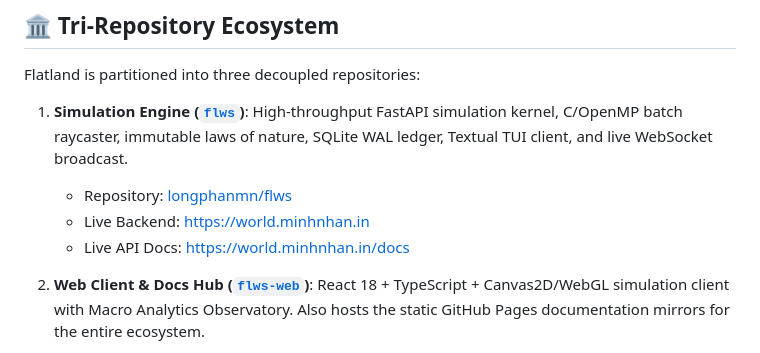
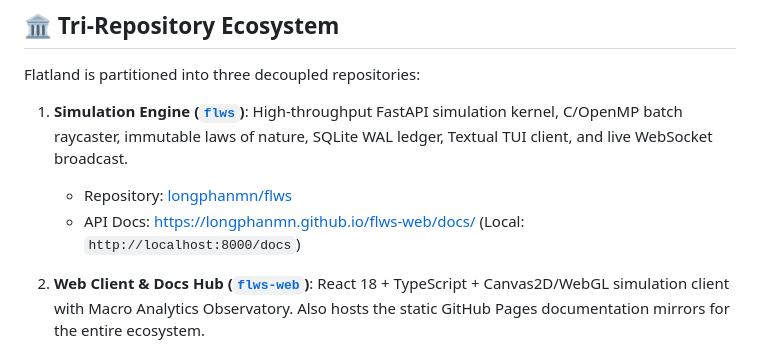
Before and after one commit to longphanmn/flws-page, a Markdown page: README.md, the part around the change. Rendered like a GitHub page.

Commit message:
docs: remove private backend domain references

```diff
--- a/README.md
+++ b/README.md
@@ -16,8 +16,7 @@ Flatland is partitioned into three decoupled repositories:
 
 1. **Simulation Engine ([`flws`](https://github.com/longphanmn/flws))**: High-throughput FastAPI simulation kernel, C/OpenMP batch raycaster, immutable laws of nature, SQLite WAL ledger, Textual TUI client, and live WebSocket broadcast.
    - Repository: [longphanmn/flws](https://github.com/longphanmn/flws)
-   - Live Backend: [https://world.minhnhan.in](https://world.minhnhan.in)
-   - Live API Docs: [https://world.minhnhan.in/docs](https://world.minhnhan.in/docs)
+   - API Docs: [https://longphanmn.github.io/flws-web/docs/](https://longphanmn.github.io/flws-web/docs/) (Local: `http://localhost:8000/docs`)
 
 2. **Web Client & Docs Hub ([`flws-web`](https://github.com/longphanmn/flws-web))**: React 18 + TypeScript + Canvas2D/WebGL simulation client with Macro Analytics Observatory. Also hosts the static GitHub Pages documentation mirrors for the entire ecosystem.
    - Repository: [longphanmn/flws-web](https://github.com/longphanmn/flws-web)
```
